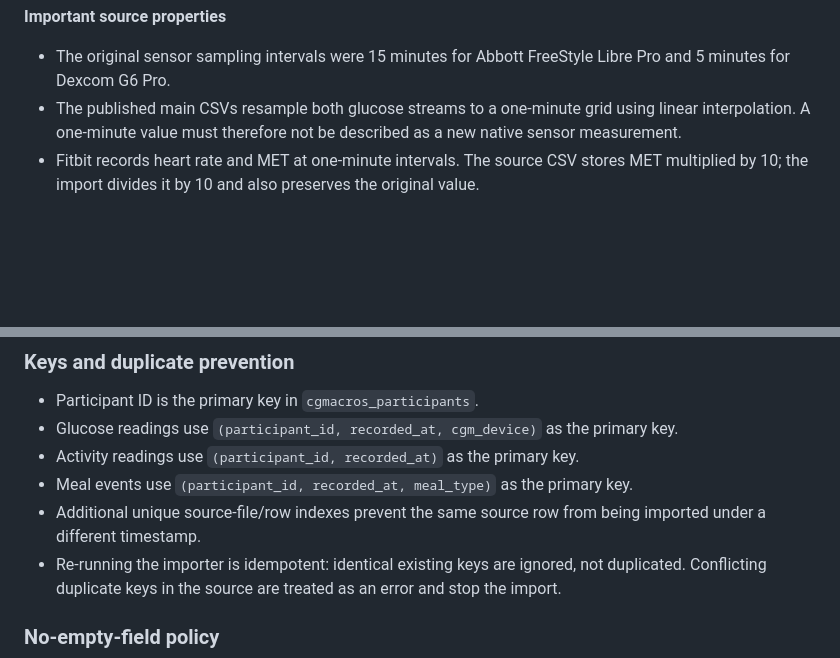
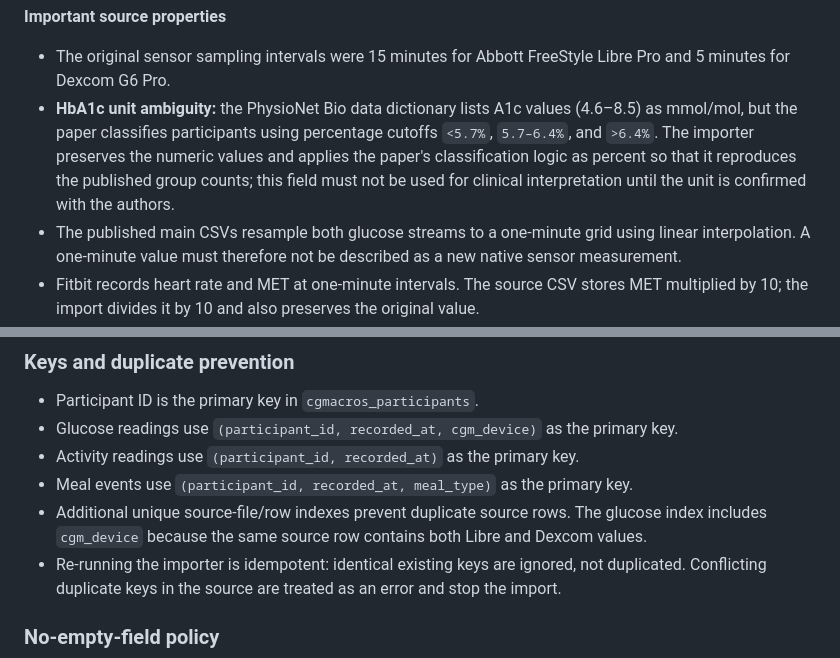
Before and after one commit to AA-4499/FYP-A-Sep-2026, a Markdown page: docs/cgmacros-supabase-dataset.md, 2 parts joined by grey strips. GitHub-like rendering; blank space fills up the shorter version.

Commit message:
Document CGMacros HbA1c source-unit ambiguity

```diff
--- a/docs/cgmacros-supabase-dataset.md
+++ b/docs/cgmacros-supabase-dataset.md
@@ -22,6 +22,7 @@ Meal images, image paths, microbiome features, and gut-health scores are not imp
 **Important source properties**
 
 - The original sensor sampling intervals were 15 minutes for Abbott FreeStyle Libre Pro and 5 minutes for Dexcom G6 Pro.
+- **HbA1c unit ambiguity:** the PhysioNet Bio data dictionary lists A1c values (4.6–8.5) as mmol/mol, but the paper classifies participants using percentage cutoffs `<5.7%`, `5.7–6.4%`, and `>6.4%`. The importer preserves the numeric values and applies the paper's classification logic as percent so that it reproduces the published group counts; this field must not be used for clinical interpretation until the unit is confirmed with the authors.
 - The published main CSVs resample both glucose streams to a one-minute grid using linear interpolation. A one-minute value must therefore not be described as a new native sensor measurement.
 - Fitbit records heart rate and MET at one-minute intervals. The source CSV stores MET multiplied by 10; the import divides it by 10 and also preserves the original value.
 - CGMacros timestamps have been shifted by a random number of days (365–720 days) to protect dates. Relative timing within a participant is retained, but the timestamps are not the real calendar dates.
@@ -46,7 +47,7 @@ The tables are in the existing `FYP-A-Sep-2026` Supabase project, project ref `d
 - Glucose readings use `(participant_id, recorded_at, cgm_device)` as the primary key.
 - Activity readings use `(participant_id, recorded_at)` as the primary key.
 - Meal events use `(participant_id, recorded_at, meal_type)` as the primary key.
-- Additional unique source-file/row indexes prevent the same source row from being imported under a different timestamp.
+- Additional unique source-file/row indexes prevent duplicate source rows. The glucose index includes `cgm_device` because the same source row contains both Libre and Dexcom values.
 - Re-running the importer is idempotent: identical existing keys are ignored, not duplicated. Conflicting duplicate keys in the source are treated as an error and stop the import.
 
 ### No-empty-field policy
```
